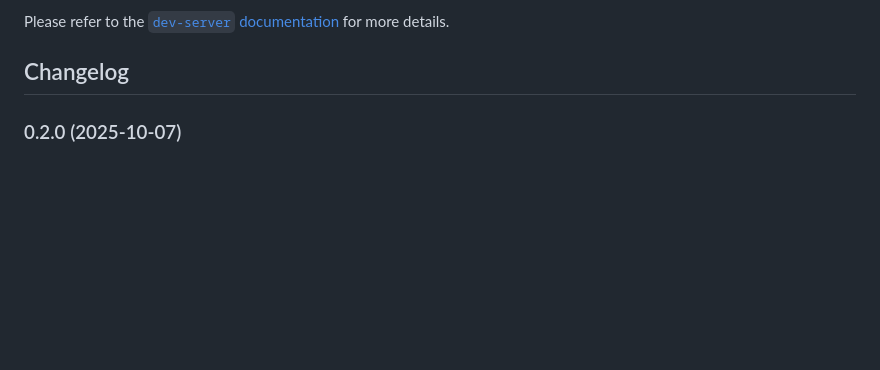
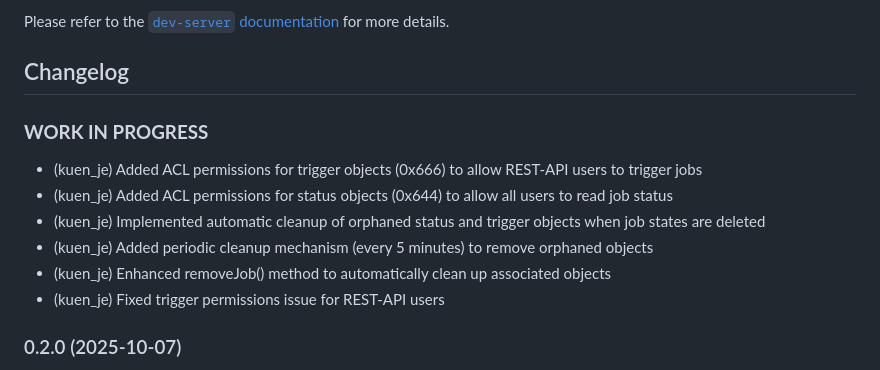
Before and after one commit to jkuenemund/ioBroker.cron_scenes, a Markdown page: README.md, the part around the change. GitHub-like rendering; blank space fills up the shorter version.

Commit message:
prepare next release

```diff
--- a/README.md
+++ b/README.md
@@ -578,10 +578,20 @@ Please refer to the [`dev-server` documentation](https://github.com/ioBroker/dev
 
 ## Changelog
 
+### **WORK IN PROGRESS**
+
+- (kuen_je) Added ACL permissions for trigger objects (0x666) to allow REST-API users to trigger jobs
+- (kuen_je) Added ACL permissions for status objects (0x644) to allow all users to read job status
+- (kuen_je) Implemented automatic cleanup of orphaned status and trigger objects when job states are deleted
+- (kuen_je) Added periodic cleanup mechanism (every 5 minutes) to remove orphaned objects
+- (kuen_je) Enhanced removeJob() method to automatically clean up associated objects
+- (kuen_je) Fixed trigger permissions issue for REST-API users
+
 <!--
 	Placeholder for the next version (at the beginning of the line):
 	### **WORK IN PROGRESS**
 -->
+
 ### 0.2.0 (2025-10-07)
 
 - (kuen_je) initial release
```
